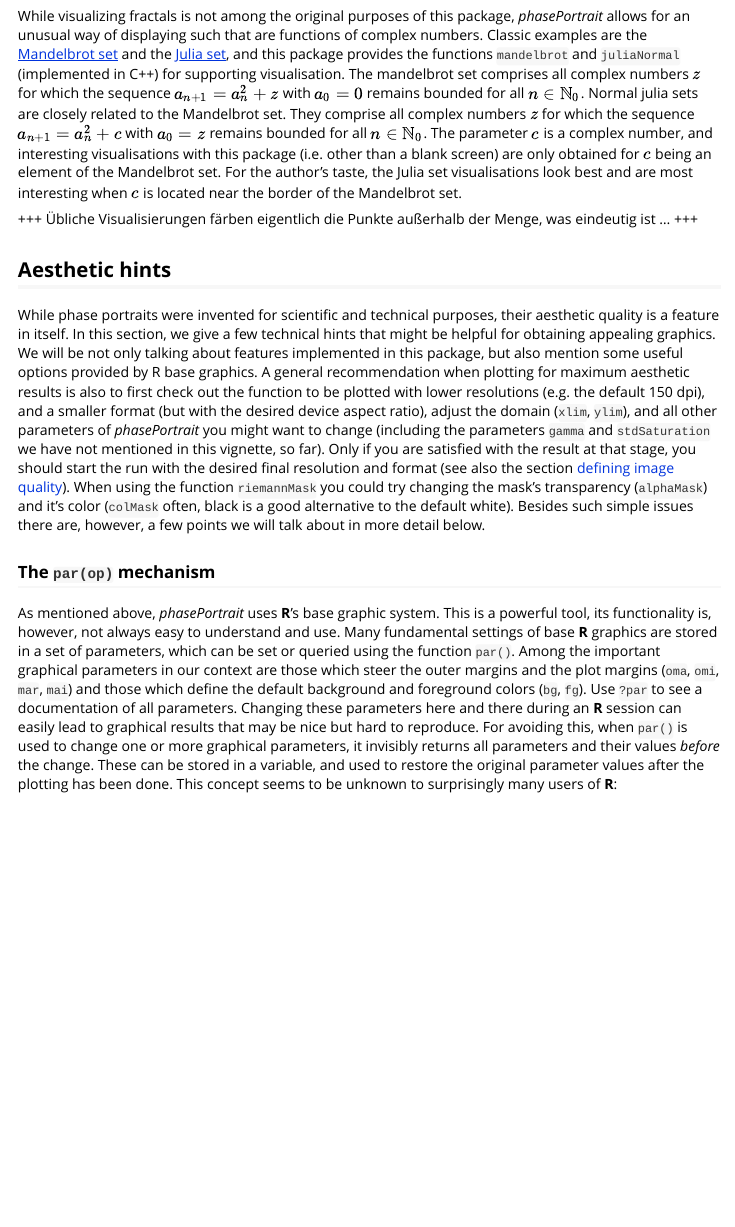
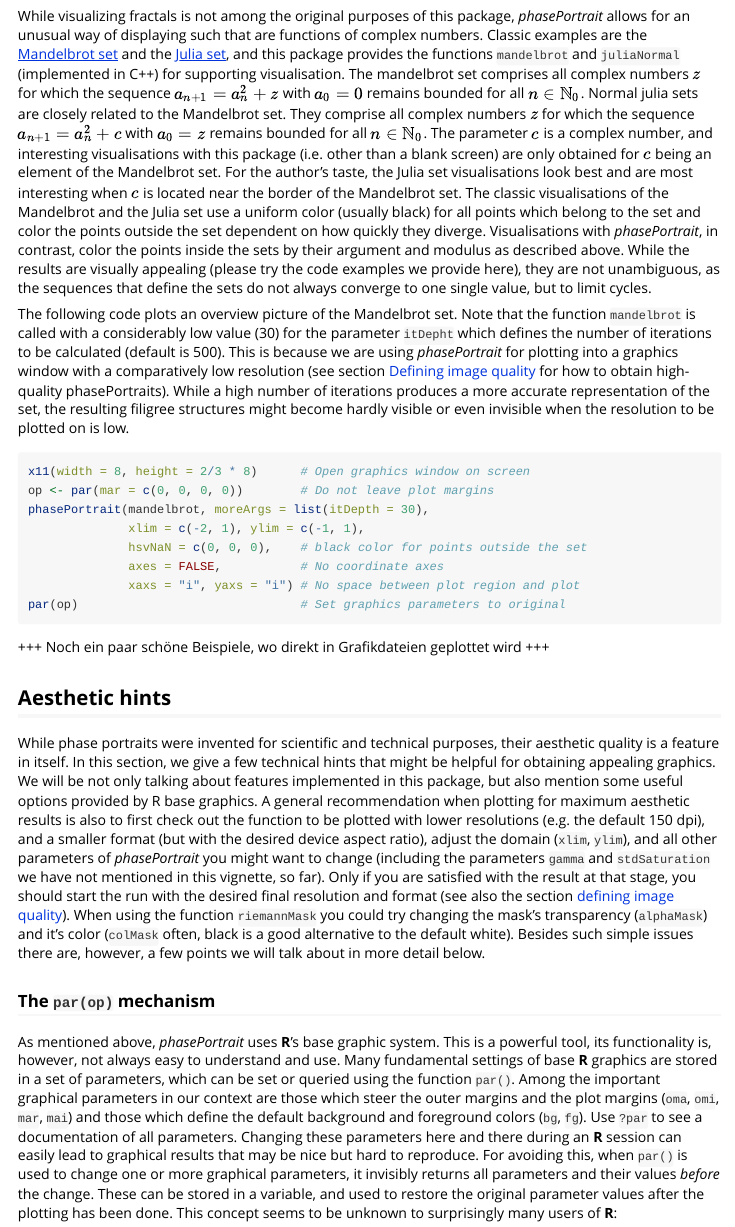
Before and after one commit to PeterBiber/viscomplexr, an R Markdown document (vignettes/viscomplexr-vignette.Rmd): the page in a window 1100 px wide, from 9810 px down. Rendered offline with R 4.5, knitr and Pandoc, with nearby package versions; code that draws random numbers runs with fixed seeds of ours; some code elsewhere in the file could not run offline.

Commit message:
Integrate first code example into fractals section of vignette

````diff
--- a/vignettes/viscomplexr-vignette.Rmd
+++ b/vignettes/viscomplexr-vignette.Rmd
@@ -267,10 +267,22 @@ With some consideration it becomes quite easy to see that both phase portraits a
 
 ### Fractals
 While visualizing fractals is not among the original purposes of this package, *phasePortrait* allows for an unusual way of displaying such that are functions of complex numbers. Classic examples are the [Mandelbrot set](https://en.wikipedia.org/wiki/Mandelbrot_set) and the [Julia set](https://en.wikipedia.org/wiki/Julia_set), and this package provides the functions `mandelbrot` and `juliaNormal` (implemented in C++) for supporting visualisation. The mandelbrot set comprises all complex numbers $z$ for which the sequence $a_{n+1}=a_n^{2}+z$ with $a_0=0$ remains bounded for all $n\in\mathbb{N_0}$. Normal julia sets are closely related to the Mandelbrot set. They comprise all complex numbers $z$ for which the sequence $a_{n+1}=a_n^2+c$ with $a_0=z$ remains bounded for all $n\in\mathbb{N_0}$. The parameter $c$ is a complex number, and interesting visualisations with this package (i.e. other than a blank screen) are only obtained for $c$ being an element of the Mandelbrot set. For the author's taste, the Julia set visualisations look best and are most interesting when $c$ is located near the border of the Mandelbrot set.
+The classic visualisations of the Mandelbrot and the Julia set use a uniform color (usually black) for all points which belong to the set and color the points outside the set dependent on how quickly they diverge. Visualisations with *phasePortrait*, in contrast, color the points inside the sets by their argument and modulus as described above. While the results are visually appealing (please try the code examples we provide here), they are not unambiguous, as the sequences that define the sets do not always converge to one single value, but to limit cycles.
 
-+++ Übliche Visualisierungen färben eigentlich die Punkte außerhalb der Menge, was eindeutig ist ... +++
+The following code plots an overview picture of the Mandelbrot set. Note that the function `mandelbrot` is called with a considerably low value (30) for the parameter `itDepht` which defines the number of iterations to be calculated (default is 500). This is because we are using *phasePortrait* for plotting into a graphics window with a comparatively low resolution (see section [Defining image quality](#img_qual) for how to obtain high-quality phasePortraits). While a high number of iterations produces a more accurate representation of the set, the resulting filigree structures might become hardly visible or even invisible when the resolution to be plotted on is low.
 
+```{r, eval=FALSE}
+x11(width = 8, height = 2/3 * 8)      # Open graphics window on screen
+op <- par(mar = c(0, 0, 0, 0))        # Do not leave plot margins
+phasePortrait(mandelbrot, moreArgs = list(itDepth = 30),
+              xlim = c(-2, 1), ylim = c(-1, 1),
+              hsvNaN = c(0, 0, 0),    # black color for points outside the set
+              axes = FALSE,           # No coordinate axes
+              xaxs = "i", yaxs = "i") # No space between plot region and plot
+par(op)                               # Set graphics parameters to original
+```
 
++++ Noch ein paar schöne Beispiele, wo direkt in Grafikdateien geplottet wird +++
 
 
 ## Aesthetic hints {#hints_artistic}
````
Also changed, not shown: 1 other file.
